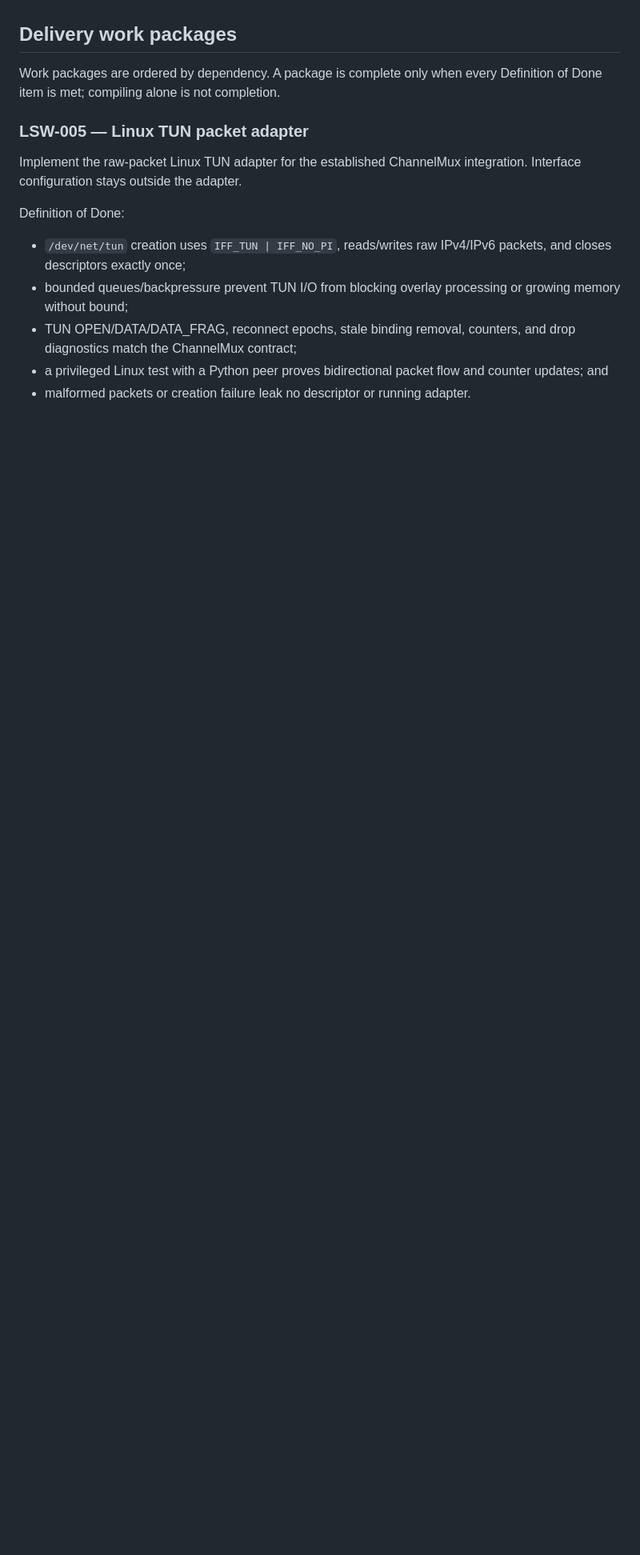
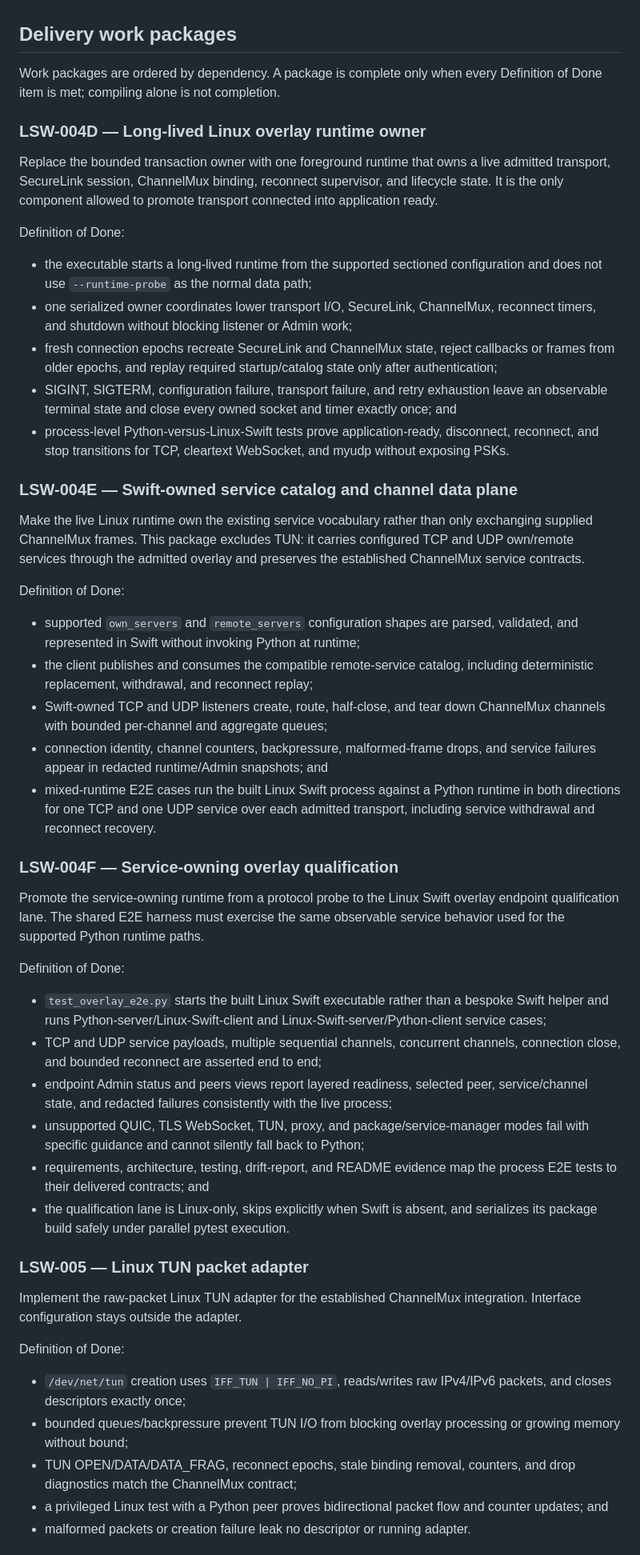
Before and after one commit to ohnoohweh/briidge_lossy, a Markdown page: docs/LinuxSwift_design.md, the part around one of its changes. Shown at 80% size. Drawn GitHub-style; blank space fills up the shorter version.

Commit message:
docs: plan Linux Swift service-owning endpoint

```diff
--- a/docs/LinuxSwift_design.md
+++ b/docs/LinuxSwift_design.md
@@ -224,6 +224,74 @@ reconnect execution. TUN service routing is deferred to later work packages.
 Work packages are ordered by dependency. A package is complete only when every
 Definition of Done item is met; compiling alone is not completion.
 
+### LSW-004D — Long-lived Linux overlay runtime owner
+
+Replace the bounded transaction owner with one foreground runtime that owns a
+live admitted transport, SecureLink session, ChannelMux binding, reconnect
+supervisor, and lifecycle state. It is the only component allowed to promote
+transport connected into application ready.
+
+Definition of Done:
+
+- the executable starts a long-lived runtime from the supported sectioned
+  configuration and does not use `--runtime-probe` as the normal data path;
+- one serialized owner coordinates lower transport I/O, SecureLink, ChannelMux,
+  reconnect timers, and shutdown without blocking listener or Admin work;
+- fresh connection epochs recreate SecureLink and ChannelMux state, reject
+  callbacks or frames from older epochs, and replay required startup/catalog
+  state only after authentication;
+- SIGINT, SIGTERM, configuration failure, transport failure, and retry
+  exhaustion leave an observable terminal state and close every owned socket
+  and timer exactly once; and
+- process-level Python-versus-Linux-Swift tests prove application-ready,
+  disconnect, reconnect, and stop transitions for TCP, cleartext WebSocket,
+  and myudp without exposing PSKs.
+
+### LSW-004E — Swift-owned service catalog and channel data plane
+
+Make the live Linux runtime own the existing service vocabulary rather than
+only exchanging supplied ChannelMux frames. This package excludes TUN: it
+carries configured TCP and UDP own/remote services through the admitted
+overlay and preserves the established ChannelMux service contracts.
+
+Definition of Done:
+
+- supported `own_servers` and `remote_servers` configuration shapes are
+  parsed, validated, and represented in Swift without invoking Python at
+  runtime;
+- the client publishes and consumes the compatible remote-service catalog,
+  including deterministic replacement, withdrawal, and reconnect replay;
+- Swift-owned TCP and UDP listeners create, route, half-close, and tear down
+  ChannelMux channels with bounded per-channel and aggregate queues;
+- connection identity, channel counters, backpressure, malformed-frame drops,
+  and service failures appear in redacted runtime/Admin snapshots; and
+- mixed-runtime E2E cases run the built Linux Swift process against a Python
+  runtime in both directions for one TCP and one UDP service over each admitted
+  transport, including service withdrawal and reconnect recovery.
+
+### LSW-004F — Service-owning overlay qualification
+
+Promote the service-owning runtime from a protocol probe to the Linux Swift
+overlay endpoint qualification lane. The shared E2E harness must exercise the
+same observable service behavior used for the supported Python runtime paths.
+
+Definition of Done:
+
+- `test_overlay_e2e.py` starts the built Linux Swift executable rather than a
+  bespoke Swift helper and runs Python-server/Linux-Swift-client and
+  Linux-Swift-server/Python-client service cases;
+- TCP and UDP service payloads, multiple sequential channels, concurrent
+  channels, connection close, and bounded reconnect are asserted end to end;
+- endpoint Admin status and peers views report layered readiness, selected peer,
+  service/channel state, and redacted failures consistently with the live
+  process;
+- unsupported QUIC, TLS WebSocket, TUN, proxy, and package/service-manager
+  modes fail with specific guidance and cannot silently fall back to Python;
+- requirements, architecture, testing, drift-report, and README evidence map
+  the process E2E tests to their delivered contracts; and
+- the qualification lane is Linux-only, skips explicitly when Swift is absent,
+  and serializes its package build safely under parallel pytest execution.
+
 ### LSW-005 — Linux TUN packet adapter
 
 Implement the raw-packet Linux TUN adapter for the established ChannelMux
```
Also changed, not shown: other parts of docs/LinuxSwift_design.md (+3 -2 lines).
